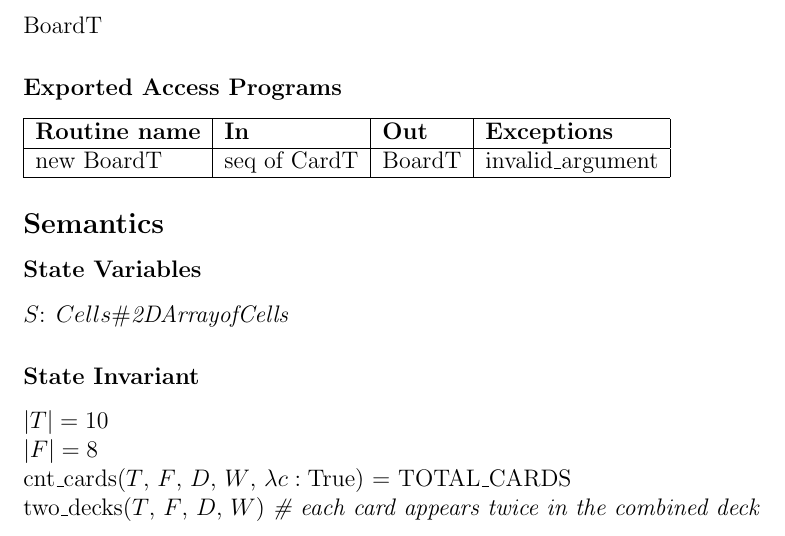
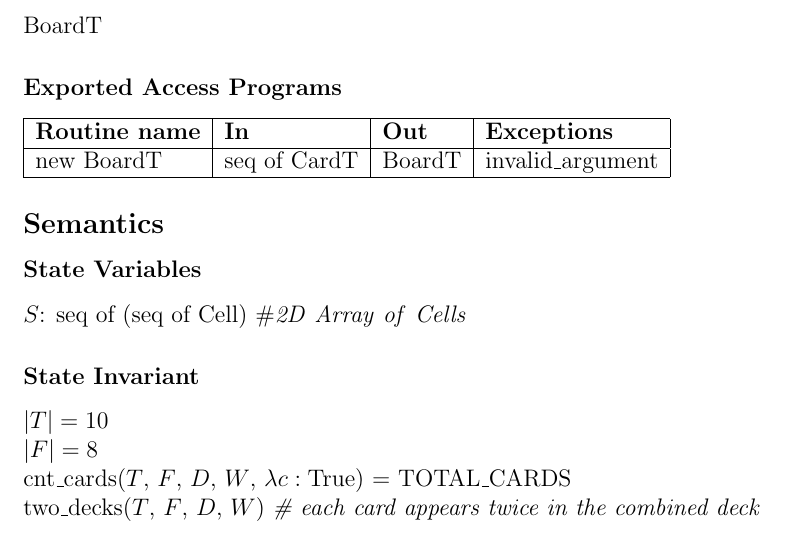
Before and after one commit to joshuaguinness/SE-2AA4-Assignments, a LaTeX document (A4/spec.tex): part of page 4 of 10, cut so that both start at the same text. Compiled offline with pdfLaTeX.

Commit message:
Minor edits

```diff
--- a/A4/spec.tex
+++ b/A4/spec.tex
@@ -201,7 +201,7 @@ new BoardT  & seq of CardT & BoardT & invalid\_argument\\
 
 \subsubsection* {State Variables}
 
-$S$: $ Cells \mathit{\# 2D Array of Cells}$
+$S$: seq of (seq of Cell) $\mathit{\# 2D \ Array \ of \ Cells}$
 
 \subsubsection* {State Invariant}
 
```
Also changed, not shown: A4/spec.pdf.
